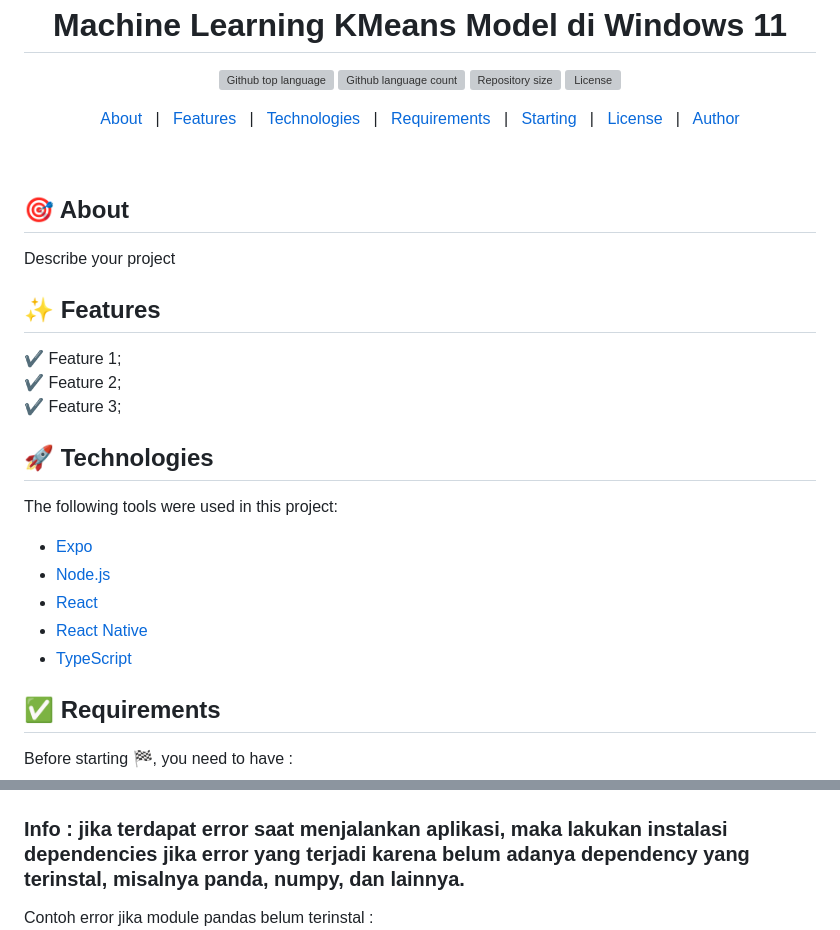
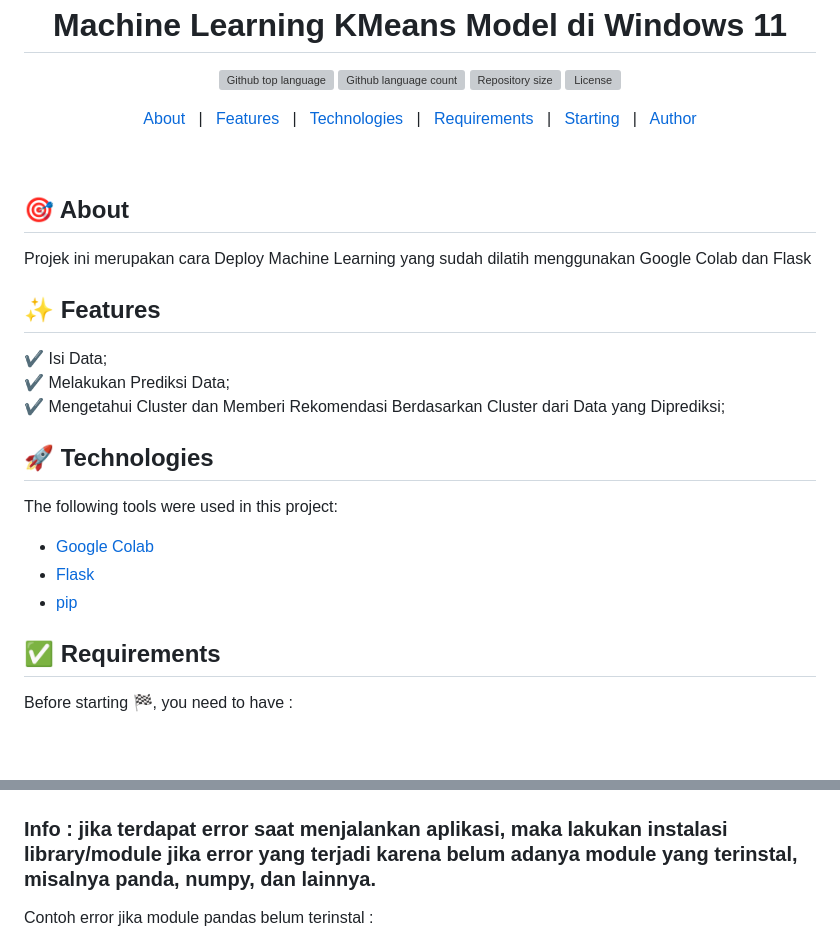
Before and after one commit to riskaapriliait/Machine-Learning-KMeans, a Markdown page: README.md, 2 parts joined by grey strips. Drawn GitHub-style; blank space fills up the shorter version; grey boxes are pictures that could not be loaded.

```diff
--- a/README.md
+++ b/README.md
@@ -32,7 +29,6 @@
   <a href="#rocket-technologies">Technologies</a> &#xa0; | &#xa0;
   <a href="#white_check_mark-requirements">Requirements</a> &#xa0; | &#xa0;
   <a href="#checkered_flag-starting">Starting</a> &#xa0; | &#xa0;
-  <a href="#memo-license">License</a> &#xa0; | &#xa0;
   <a href="https://github.com/{{github}}" target="_blank">Author</a>
 </p>
 
@@ -40,23 +36,21 @@
 
 ## :dart: About ##
 
-Describe your project
+Projek ini merupakan cara Deploy Machine Learning yang sudah dilatih menggunakan Google Colab dan Flask
 
 ## :sparkles: Features ##
 
-:heavy_check_mark: Feature 1;\
-:heavy_check_mark: Feature 2;\
-:heavy_check_mark: Feature 3;
+:heavy_check_mark: Isi Data;\
+:heavy_check_mark: Melakukan Prediksi Data;\
+:heavy_check_mark: Mengetahui Cluster dan Memberi Rekomendasi Berdasarkan Cluster dari Data yang Diprediksi;
 
 ## :rocket: Technologies ##
 
 The following tools were used in this project:
 
-- [Expo](https://expo.io/)
-- [Node.js](https://nodejs.org/en/)
-- [React](https://pt-br.reactjs.org/)
-- [React Native](https://reactnative.dev/)
-- [TypeScript](https://www.typescriptlang.org/)
+- [Google Colab](https://colab.research.google.com/)
+- [Flask](https://flask.palletsprojects.com/en/stable/installation/)
+- [pip](https://pypi.org/project/pip/)
 
 ## :white_check_mark: Requirements ##
 
@@ -340,7 +334,7 @@ Akses aplikasi Anda di browser dengan membuka Akses aplikasi Anda di browser den
 ![step6](assets/step6.png)
 
 
-### Info : jika terdapat error saat menjalankan aplikasi, maka lakukan instalasi dependencies jika error yang terjadi karena belum adanya dependency yang terinstal, misalnya panda, numpy, dan lainnya.
+### Info : jika terdapat error saat menjalankan aplikasi, maka lakukan instalasi library/module jika error yang terjadi karena belum adanya module yang terinstal, misalnya panda, numpy, dan lainnya.
 
 Contoh error jika module pandas belum terinstal :
 ![step6.1](assets/step6.1.png)
```
Also changed, not shown: other parts of README.md (+0 -3 lines).
